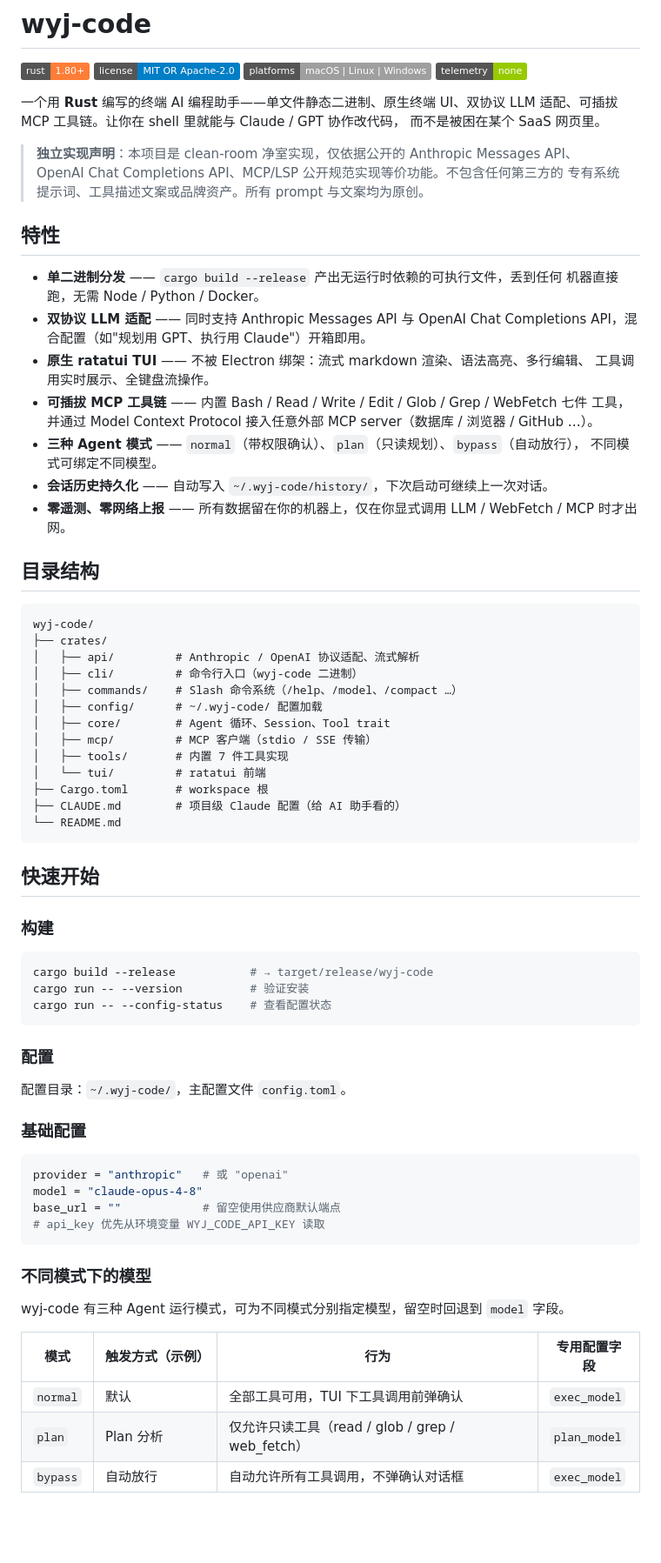
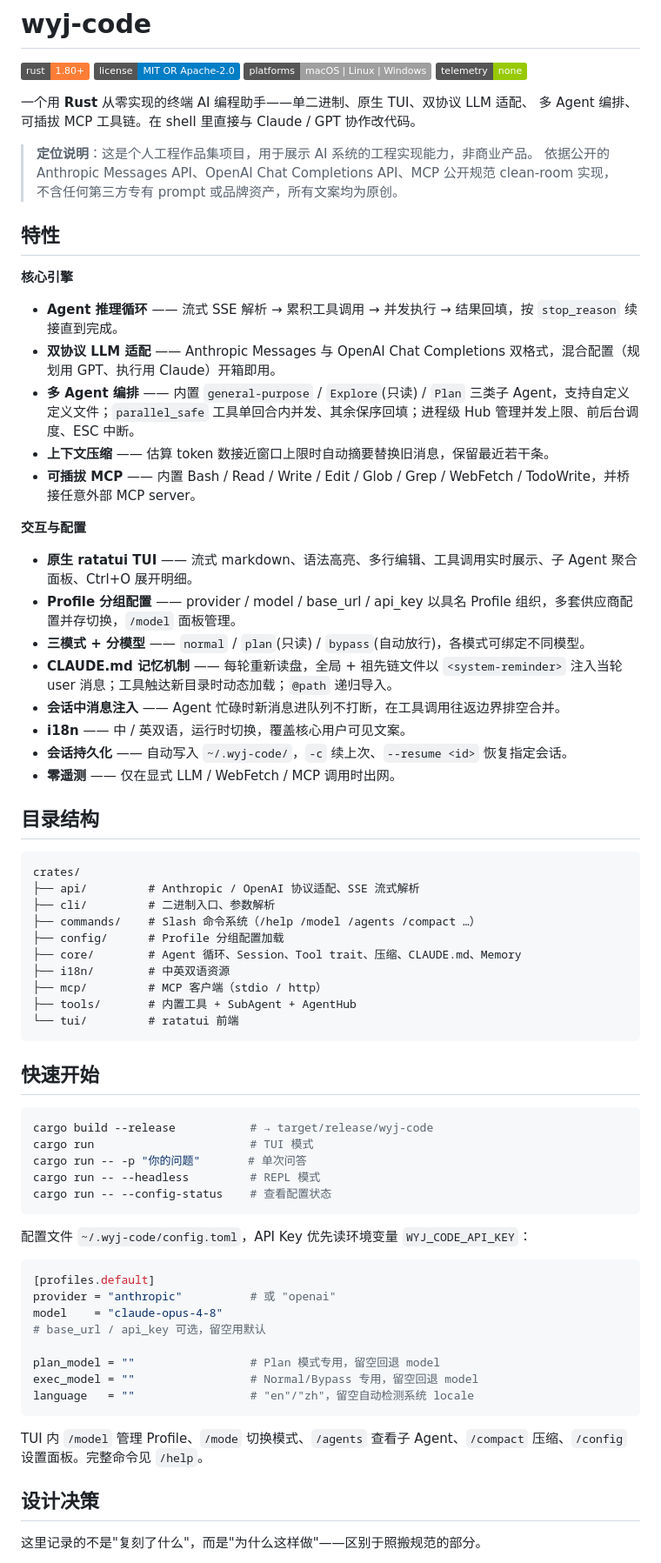
Before and after one commit to wangyooujin/wyj-code, a Markdown page: README.md, the part around one of its changes. Shown at 87% size. Rendered like a GitHub page; badges without logos; blank space fills up the shorter version.

Commit message:
docs: 重写 README 整合多 Agent/压缩/Profile/CLAUDE.md/i18n 等特性并新增设计决策章节

````diff
--- a/README.md
+++ b/README.md
@@ -5,78 +5,73 @@
 [![Platforms](https://img.shields.io/badge/platforms-macOS%20%7C%20Linux%20%7C%20Windows-lightgrey.svg)](#快速开始)
 [![Zero Telemetry](https://img.shields.io/badge/telemetry-none-green.svg)](#设计原则)
 
-一个用 **Rust** 编写的终端 AI 编程助手——单文件静态二进制、原生终端 UI、双协议
-LLM 适配、可插拔 MCP 工具链。让你在 shell 里就能与 Claude / GPT 协作改代码，
-而不是被困在某个 SaaS 网页里。
+一个用 **Rust** 从零实现的终端 AI 编程助手——单二进制、原生 TUI、双协议 LLM 适配、
+多 Agent 编排、可插拔 MCP 工具链。在 shell 里直接与 Claude / GPT 协作改代码。
 
-> **独立实现声明**：本项目是 clean-room 净室实现，仅依据公开的 Anthropic Messages API、
-> OpenAI Chat Completions API、MCP/LSP 公开规范实现等价功能。不包含任何第三方的
-> 专有系统提示词、工具描述文案或品牌资产。所有 prompt 与文案均为原创。
+> **定位说明**：这是个人工程作品集项目，用于展示 AI 系统的工程实现能力，非商业产品。
+> 依据公开的 Anthropic Messages API、OpenAI Chat Completions API、MCP 公开规范
+> clean-room 实现，不含任何第三方专有 prompt 或品牌资产，所有文案均为原创。
 
 ## 特性
 
-- **单二进制分发** —— `cargo build --release` 产出无运行时依赖的可执行文件，丢到任何
-  机器直接跑，无需 Node / Python / Docker。
-- **双协议 LLM 适配** —— 同时支持 Anthropic Messages API 与 OpenAI Chat Completions
-  API，混合配置（如"规划用 GPT、执行用 Claude"）开箱即用。
-- **原生 ratatui TUI** —— 不被 Electron 绑架：流式 markdown 渲染、语法高亮、多行编辑、
-  工具调用实时展示、全键盘流操作。
-- **可插拔 MCP 工具链** —— 内置 Bash / Read / Write / Edit / Glob / Grep / WebFetch 七件
-  工具，并通过 Model Context Protocol 接入任意外部 MCP server（数据库 / 浏览器 / GitHub …）。
-- **三种 Agent 模式** —— `normal`（带权限确认）、`plan`（只读规划）、`bypass`（自动放行），
-  不同模式可绑定不同模型。
-- **会话历史持久化** —— 自动写入 `~/.wyj-code/history/`，下次启动可继续上一次对话。
-- **零遥测、零网络上报** —— 所有数据留在你的机器上，仅在你显式调用 LLM / WebFetch
-  / MCP 时才出网。
+**核心引擎**
+- **Agent 推理循环** —— 流式 SSE 解析 → 累积工具调用 → 并发执行 → 结果回填，按 `stop_reason` 续接直到完成。
+- **双协议 LLM 适配** —— Anthropic Messages 与 OpenAI Chat Completions 双格式，混合配置（规划用 GPT、执行用 Claude）开箱即用。
+- **多 Agent 编排** —— 内置 `general-purpose` / `Explore`(只读) / `Plan` 三类子 Agent，支持自定义定义文件；`parallel_safe` 工具单回合内并发、其余保序回填；进程级 Hub 管理并发上限、前后台调度、ESC 中断。
+- **上下文压缩** —— 估算 token 数接近窗口上限时自动摘要替换旧消息，保留最近若干条。
+- **可插拔 MCP** —— 内置 Bash / Read / Write / Edit / Glob / Grep / WebFetch / TodoWrite，并桥接任意外部 MCP server。
+
+**交互与配置**
+- **原生 ratatui TUI** —— 流式 markdown、语法高亮、多行编辑、工具调用实时展示、子 Agent 聚合面板、Ctrl+O 展开明细。
+- **Profile 分组配置** —— provider / model / base_url / api_key 以具名 Profile 组织，多套供应商配置并存切换，`/model` 面板管理。
+- **三模式 + 分模型** —— `normal` / `plan`(只读) / `bypass`(自动放行)，各模式可绑定不同模型。
+- **CLAUDE.md 记忆机制** —— 每轮重新读盘，全局 + 祖先链文件以 `<system-reminder>` 注入当轮 user 消息；工具触达新目录时动态加载；`@path` 递归导入。
+- **会话中消息注入** —— Agent 忙碌时新消息进队列不打断，在工具调用往返边界排空合并。
+- **i18n** —— 中 / 英双语，运行时切换，覆盖核心用户可见文案。
+- **会话持久化** —— 自动写入 `~/.wyj-code/`，`-c` 续上次、`--resume <id>` 恢复指定会话。
+- **零遥测** —— 仅在显式 LLM / WebFetch / MCP 调用时出网。
 
 ## 目录结构
 
 ```text
-wyj-code/
-├── crates/
-│   ├── api/         # Anthropic / OpenAI 协议适配、流式解析
-│   ├── cli/         # 命令行入口（wyj-code 二进制）
-│   ├── commands/    # Slash 命令系统（/help、/model、/compact …）
-│   ├── config/      # ~/.wyj-code/ 配置加载
-│   ├── core/        # Agent 循环、Session、Tool trait
-│   ├── mcp/         # MCP 客户端（stdio / SSE 传输）
-│   ├── tools/       # 内置 7 件工具实现
-│   └── tui/         # ratatui 前端
-├── Cargo.toml       # workspace 根
-├── CLAUDE.md        # 项目级 Claude 配置（给 AI 助手看的）
-└── README.md
+crates/
+├── api/         # Anthropic / OpenAI 协议适配、SSE 流式解析
+├── cli/         # 二进制入口、参数解析
+├── commands/    # Slash 命令系统（/help /model /agents /compact …）
+├── config/      # Profile 分组配置加载
+├── core/        # Agent 循环、Session、Tool trait、压缩、CLAUDE.md、Memory
+├── i18n/        # 中英双语资源
+├── mcp/         # MCP 客户端（stdio / http）
+├── tools/       # 内置工具 + SubAgent + AgentHub
+└── tui/         # ratatui 前端
 ```
 
 ## 快速开始
 
-### 构建
-
 ```bash
 cargo build --release           # → target/release/wyj-code
-cargo run -- --version          # 验证安装
+cargo run                       # TUI 模式
+cargo run -- -p "你的问题"       # 单次问答
+cargo run -- --headless         # REPL 模式
 cargo run -- --config-status    # 查看配置状态
 ```
 
-### 配置
-
-配置目录：`~/.wyj-code/`，主配置文件 `config.toml`。
-
-### 基础配置
+配置文件 `~/.wyj-code/config.toml`，API Key 优先读环境变量 `WYJ_CODE_API_KEY`：
 
 ```toml
-provider = "anthropic"   # 或 "openai"
-model = "claude-opus-4-8"
-base_url = ""            # 留空使用供应商默认端点
-# api_key 优先从环境变量 WYJ_CODE_API_KEY 读取
+[profiles.default]
+provider = "anthropic"          # 或 "openai"
+model    = "claude-opus-4-8"
+# base_url / api_key 可选，留空用默认
+
+plan_model = ""                 # Plan 模式专用，留空回退 model
+exec_model = ""                 # Normal/Bypass 专用，留空回退 model
+language   = ""                 # "en"/"zh"，留空自动检测系统 locale
 ```
 
-### 不同模式下的模型
+TUI 内 `/model` 管理 Profile、`/mode` 切换模式、`/agents` 查看子 Agent、`/compact` 压缩、`/config` 设置面板。完整命令见 `/help`。
 
-wyj-code 有三种 Agent 运行模式，可为不同模式分别指定模型，留空时回退到 `model` 字段。
+## 设计决策
 
-| 模式      | 触发方式（示例）   | 行为                                     | 专用配置字段     |
-| --------- | ------------------ | ---------------------------------------- | ---------------- |
-| `normal`  | 默认               | 全部工具可用，TUI 下工具调用前弹确认     | `exec_model`     |
-| `plan`    | Plan 分析          | 仅允许只读工具（read / glob / grep / web_fetch） | `plan_model`     |
-| `bypass`  | 自动放行           | 自动允许所有工具调用，不弹确认对话框     | `exec_model`     |
+这里记录的不是"复刻了什么"，而是"为什么这样做"——区别于照搬规范的部分。
 
````
Also changed, not shown: other parts of README.md (+11 -61 lines).
